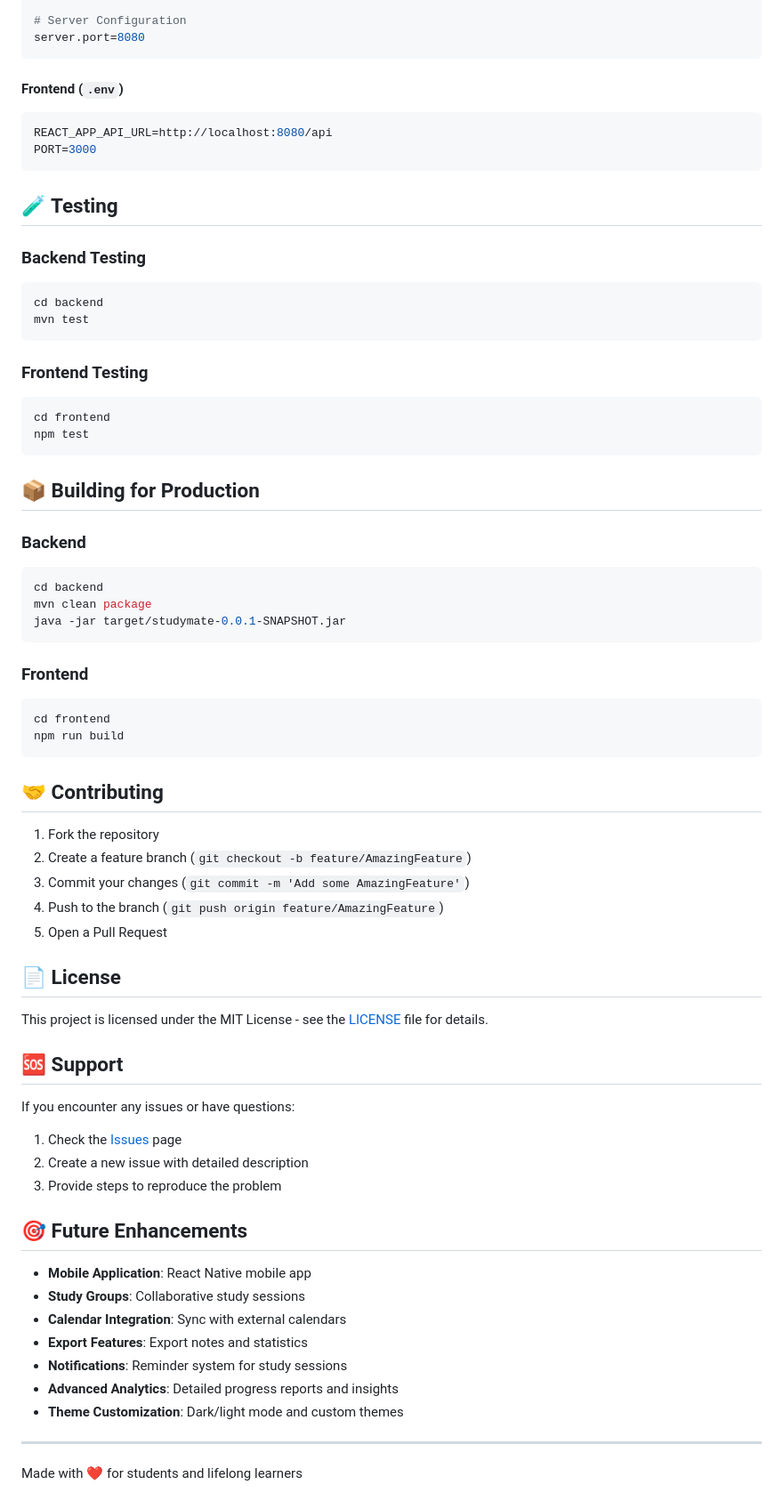
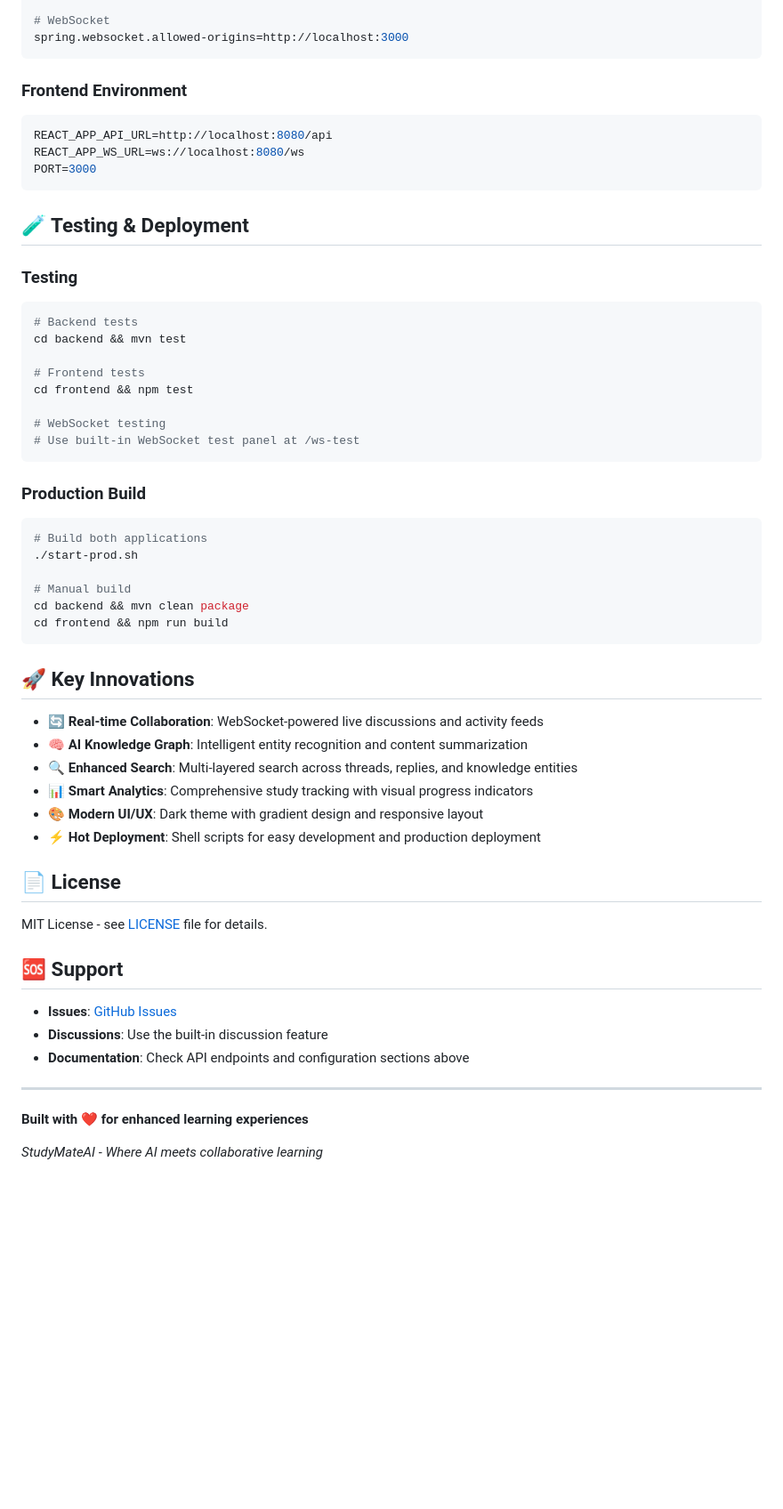
Before and after one commit to ahtasham67/StudyMateAI, a Markdown page: README.md, the part around the change printed below. Shown: that part at 89% size. Rendered like a GitHub page; blank space fills up the shorter version.

````diff
--- a/README.md
+++ b/README.md
@@ -251,74 +193,65 @@ spring.datasource.password=your_password
 app.jwtSecret=mySecretKey
 app.jwtExpirationInMs=86400000
 
-# Server Configuration
-server.port=8080
+# WebSocket
+spring.websocket.allowed-origins=http://localhost:3000
 ```
 
-#### Frontend (`.env`)
-```properties
+### Frontend Environment
+
+```bash
 REACT_APP_API_URL=http://localhost:8080/api
+REACT_APP_WS_URL=ws://localhost:8080/ws
 PORT=3000
 ```
 
-## 🧪 Testing
+## 🧪 Testing & Deployment
 
-### Backend Testing
+### Testing
+
 ```bash
-cd backend
-mvn test
+# Backend tests
+cd backend && mvn test
+
+# Frontend tests
+cd frontend && npm test
+
+# WebSocket testing
+# Use built-in WebSocket test panel at /ws-test
 ```
 
-### Frontend Testing
+### Production Build
+
 ```bash
-cd frontend
-npm test
+# Build both applications
+./start-prod.sh
+
+# Manual build
+cd backend && mvn clean package
+cd frontend && npm run build
 ```
 
-## 📦 Building for Production
+## 🚀 Key Innovations
 
-### Backend
-```bash
-cd backend
-mvn clean package
-java -jar target/studymate-0.0.1-SNAPSHOT.jar
-```
-
-### Frontend
-```bash
-cd frontend
-npm run build
-```
-
-## 🤝 Contributing
-
-1. Fork the repository
-2. Create a feature branch (`git checkout -b feature/AmazingFeature`)
-3. Commit your changes (`git commit -m 'Add some AmazingFeature'`)
-4. Push to the branch (`git push origin feature/AmazingFeature`)
-5. Open a Pull Request
+- **🔄 Real-time Collaboration**: WebSocket-powered live discussions and activity feeds
+- **🧠 AI Knowledge Graph**: Intelligent entity recognition and content summarization
+- **🔍 Enhanced Search**: Multi-layered search across threads, replies, and knowledge entities
+- **📊 Smart Analytics**: Comprehensive study tracking with visual progress indicators
+- **🎨 Modern UI/UX**: Dark theme with gradient design and responsive layout
+- **⚡ Hot Deployment**: Shell scripts for easy development and production deployment
 
 ## 📄 License
 
-This project is licensed under the MIT License - see the [LICENSE](LICENSE) file for details.
+MIT License - see [LICENSE](LICENSE) file for details.
 
 ## 🆘 Support
 
-If you encounter any issues or have questions:
-1. Check the [Issues](https://github.com/yourusername/studymate/issues) page
-2. Create a new issue with detailed description
-3. Provide steps to reproduce the problem
-
-## 🎯 Future Enhancements
-
-- **Mobile Application**: React Native mobile app
-- **Study Groups**: Collaborative study sessions
-- **Calendar Integration**: Sync with external calendars
-- **Export Features**: Export notes and statistics
-- **Notifications**: Reminder system for study sessions
-- **Advanced Analytics**: Detailed progress reports and insights
-- **Theme Customization**: Dark/light mode and custom themes
+- **Issues**: [GitHub Issues](https://github.com/ahtasham67/StudyMateAI/issues)
+- **Discussions**: Use the built-in discussion feature
+- **Documentation**: Check API endpoints and configuration sections above
 
 ---
 
-Made with ❤️ for students and lifelong learners
+**Built with ❤️ for enhanced learning experiences**
+
+_StudyMateAI - Where AI meets collaborative learning_
````
Also changed, not shown: other parts of README.md (+155 -213 lines).
